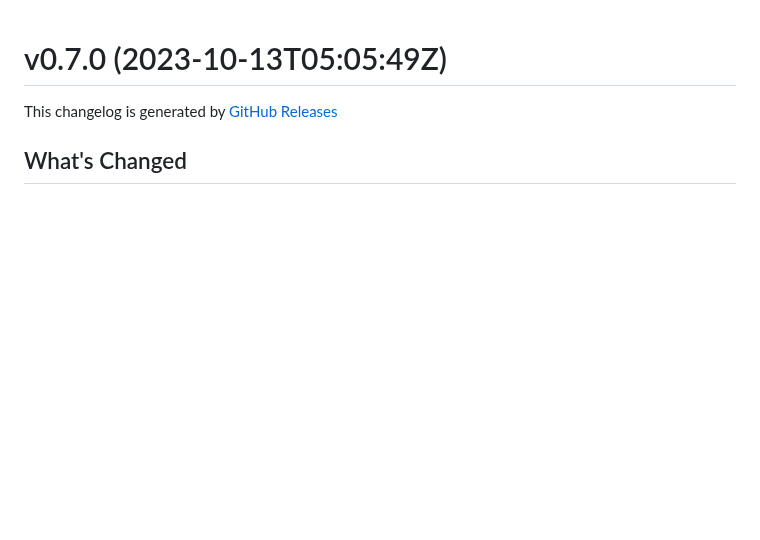
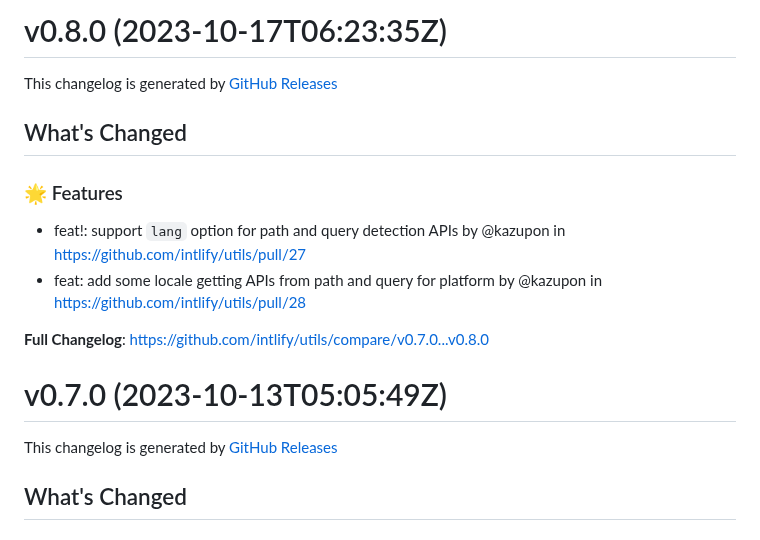
Before and after one commit to intlify/utils, a Markdown page: CHANGELOG.md, the part around the change. GitHub-like rendering; blank space fills up the shorter version.

Commit message:
chore: sync changelog

```diff
--- a/CHANGELOG.md
+++ b/CHANGELOG.md
@@ -1,3 +1,21 @@
+# v0.8.0 (2023-10-17T06:23:35Z)
+
+This changelog is generated by
+[GitHub Releases](https://github.com/intlify/utils/releases/tag/v0.8.0)
+
+<!-- Release notes generated using configuration in .github/release.yml at v0.8.0 -->
+
+## What's Changed
+
+### 🌟 Features
+
+- feat!: support `lang` option for path and query detection APIs by @kazupon in
+  https://github.com/intlify/utils/pull/27
+- feat: add some locale getting APIs from path and query for platform by
+  @kazupon in https://github.com/intlify/utils/pull/28
+
+**Full Changelog**: https://github.com/intlify/utils/compare/v0.7.0...v0.8.0
+
 # v0.7.0 (2023-10-13T05:05:49Z)
 
 This changelog is generated by
```
